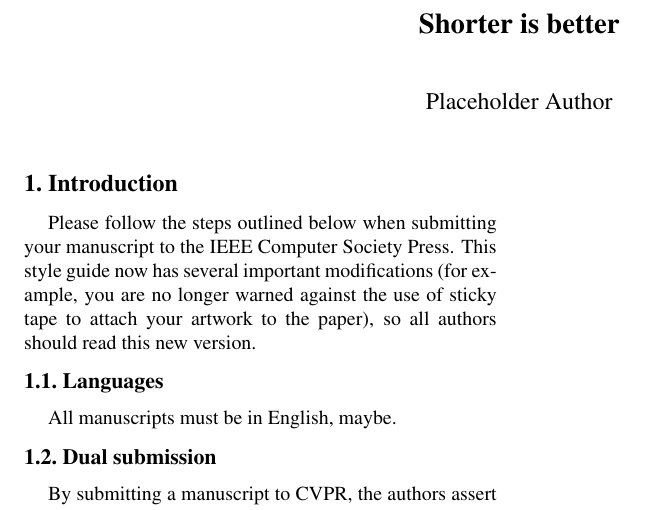
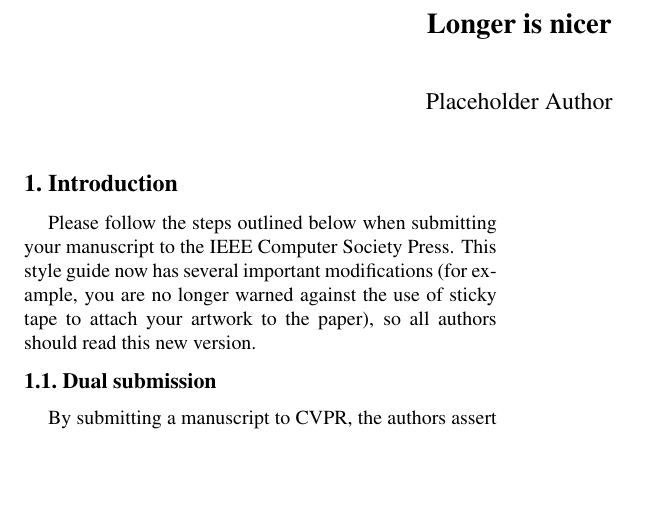
Before and after one commit to twitwi/DemoPWA, a LaTeX document (paper.tex): part of the page, cut at the place of the change, the shorter picture padded with empty space. Compiled offline with pdfLaTeX.

Commit message:
title + language

```diff
--- a/paper.tex
+++ b/paper.tex
@@ -38,7 +38,7 @@
 \begin{document}
 
 %%%%%%%%% TITLE
-\title{Shorter is better}
+\title{Longer is nicer}
 
 \author{Placeholder Author}
 
@@ -56,11 +56,6 @@ the IEEE Computer Society Press.  This style guide now has several
 important modifications (for example, you are no longer warned against the
 use of sticky tape to attach your artwork to the paper), so all authors
 should read this new version.
-
-%-------------------------------------------------------------------------
-\subsection{Languages}
-
-All manuscripts must be in English, maybe.
 
 \subsection{Dual submission}
 
```
